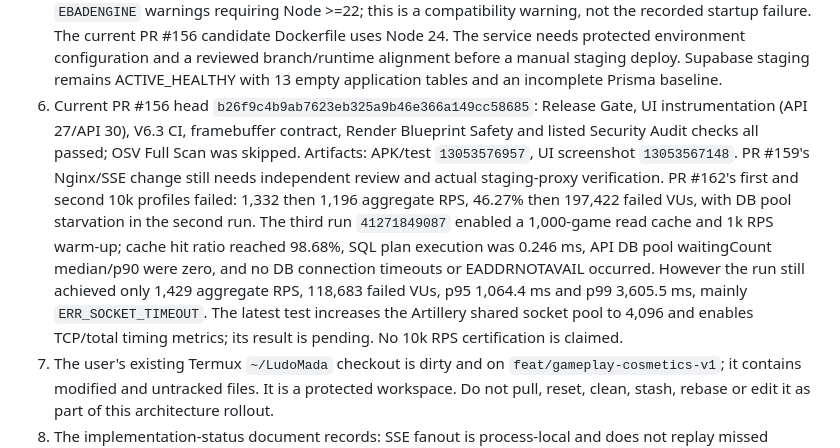
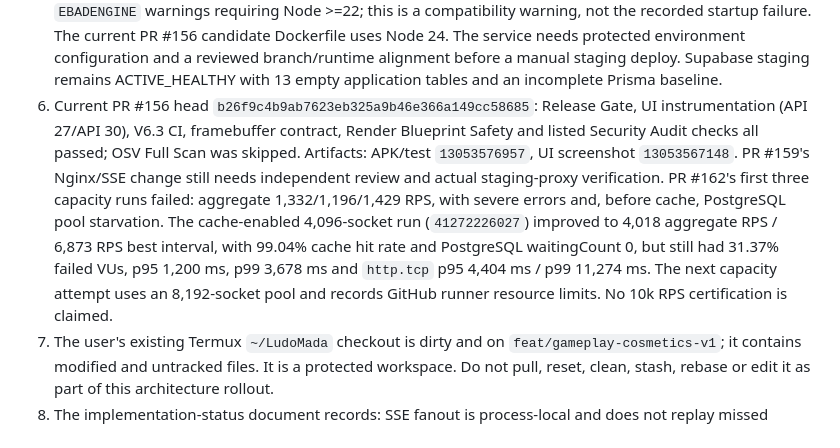
Before and after one commit to pascalnanousympathie-alt/LudoMada, a Markdown page: docs/DEVELOPMENT_ORCHESTRATION_ARCHITECTURE.md, the part around the change. GitHub-like rendering.

Commit message:
docs: refresh capacity result and 8k generator experiment

```diff
--- a/docs/DEVELOPMENT_ORCHESTRATION_ARCHITECTURE.md
+++ b/docs/DEVELOPMENT_ORCHESTRATION_ARCHITECTURE.md
@@ -28,7 +28,7 @@ Current evidence that must shape prioritisation:
 3. Later Ramus runs failed to observe renderer log markers (`rendererLines=0`, missing PBR/GLB/readback markers) after the board screen was reached. This is a telemetry/runtime-evidence failure until screenshots, app markers and guest logs prove an actual renderer defect; do not rewrite 3D code on that evidence alone.
 4. PR #156's original API 27 failure was `UiAutomation.grantRuntimePermission(...)` at `StartupUiTest.kt:141`; that method is unavailable on API 27. The validated app-private screenshot fix is present byte-for-byte in the current PR #156 branch: all three affected file blobs match the tested PR #161 patch (`103323be` script, `ffc91ddd` workflow, `35eeee32` instrumentation test). PR #161 UI run `41229249488` passed API 30 and API 27, with valid 1080×1920 screenshots (artifact `13053137384`). Full current PR #156 head `b26f9c4b9ab7623eb325a9b46e366a149cc58685` subsequently passed its own API 30/API 27 UI run `41230261326` and Release Gate `41230261297`; APK/test artifact `13053576957`, UI screenshot artifact `13053567148`. No further API 27 screenshot patch is needed.
 5. Render now lists a Free Singapore LudoMada staging service `ludomada-api-staging` (`srv-dbj32afb9u1s73ctr880`, `https://ludomada-api-staging.onrender.com`), created with automatic deploy disabled and branch `main`. Its first Docker image build succeeded, but deploy `dep-dbj32b7b9u1s73ctra10` failed at runtime: Render's error log shows `DATABASE_URL_IS_REQUIRED` from `src/server.ts`; no credentials or env values were read. The main-branch Dockerfile currently uses Node 20 while dependencies emit `EBADENGINE` warnings requiring Node >=22; this is a compatibility warning, not the recorded startup failure. The current PR #156 candidate Dockerfile uses Node 24. The service needs protected environment configuration and a reviewed branch/runtime alignment before a manual staging deploy. Supabase staging remains ACTIVE_HEALTHY with 13 empty application tables and an incomplete Prisma baseline.
-6. Current PR #156 head `b26f9c4b9ab7623eb325a9b46e366a149cc58685`: Release Gate, UI instrumentation (API 27/API 30), V6.3 CI, framebuffer contract, Render Blueprint Safety and listed Security Audit checks all passed; OSV Full Scan was skipped. Artifacts: APK/test `13053576957`, UI screenshot `13053567148`. PR #159's Nginx/SSE change still needs independent review and actual staging-proxy verification. PR #162's first and second 10k profiles failed: 1,332 then 1,196 aggregate RPS, 46.27% then 197,422 failed VUs, with DB pool starvation in the second run. The third run `41271849087` enabled a 1,000-game read cache and 1k RPS warm-up; cache hit ratio reached 98.68%, SQL plan execution was 0.246 ms, API DB pool waitingCount median/p90 were zero, and no DB connection timeouts or EADDRNOTAVAIL occurred. However the run still achieved only 1,429 aggregate RPS, 118,683 failed VUs, p95 1,064.4 ms and p99 3,605.5 ms, mainly `ERR_SOCKET_TIMEOUT`. The latest test increases the Artillery shared socket pool to 4,096 and enables TCP/total timing metrics; its result is pending. No 10k RPS certification is claimed.
+6. Current PR #156 head `b26f9c4b9ab7623eb325a9b46e366a149cc58685`: Release Gate, UI instrumentation (API 27/API 30), V6.3 CI, framebuffer contract, Render Blueprint Safety and listed Security Audit checks all passed; OSV Full Scan was skipped. Artifacts: APK/test `13053576957`, UI screenshot `13053567148`. PR #159's Nginx/SSE change still needs independent review and actual staging-proxy verification. PR #162's first three capacity runs failed: aggregate 1,332/1,196/1,429 RPS, with severe errors and, before cache, PostgreSQL pool starvation. The cache-enabled 4,096-socket run (`41272226027`) improved to 4,018 aggregate RPS / 6,873 RPS best interval, with 99.04% cache hit rate and PostgreSQL waitingCount 0, but still had 31.37% failed VUs, p95 1,200 ms, p99 3,678 ms and `http.tcp` p95 4,404 ms / p99 11,274 ms. The next capacity attempt uses an 8,192-socket pool and records GitHub runner resource limits. No 10k RPS certification is claimed.
 7. The user's existing Termux `~/LudoMada` checkout is dirty and on `feat/gameplay-cosmetics-v1`; it contains modified and untracked files. It is a protected workspace. Do not pull, reset, clean, stash, rebase or edit it as part of this architecture rollout.
 8. The implementation-status document records: SSE fanout is process-local and does not replay missed events; multiple API instances need shared fanout/reconnect before scaling. On Supabase staging, all 13 application tables are empty and RLS is disabled; the Security Advisor labels this CRITICAL. A fresh direct privilege check confirms `anon` and `authenticated` have no `public` schema USAGE and no table SELECT/INSERT/UPDATE/DELETE, while `ludomada_render_staging` has the required table DML and `BYPASSRLS=false`. Thus no current client-role table access was found, but RLS remains defense-in-depth debt. Do not apply `ENABLE ROW LEVEL SECURITY` without reviewed backend-only policies; it can block the API. `public._prisma_migrations` is absent while Supabase has its own `supabase_migrations.schema_migrations`; do not run historical Prisma migrations blindly. Real-money/legal/payment approval remains separate from APK readiness.
 
```
